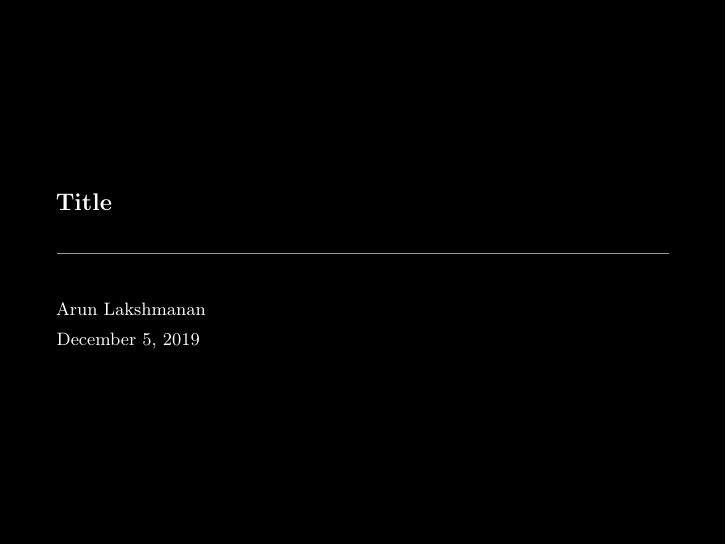
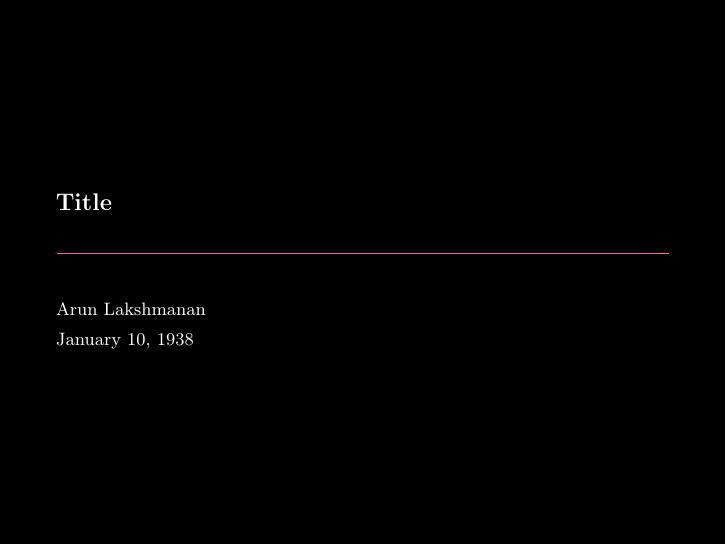
Before and after one commit to arlk/beamer-template, LaTeX slides (slides.tex): the whole page. Compiled offline with LaTeX, dvips and Ghostscript.

Commit message:
because you are (hopefully) never editing the day of the presentation

```diff
--- a/slides.tex
+++ b/slides.tex
@@ -19,7 +19,7 @@
 %   University of Illinois at Urbana-Champaign
 % }
 
-\date{\today}
+\date{January 10, 1938}
 
 \begin{document}
 
```
